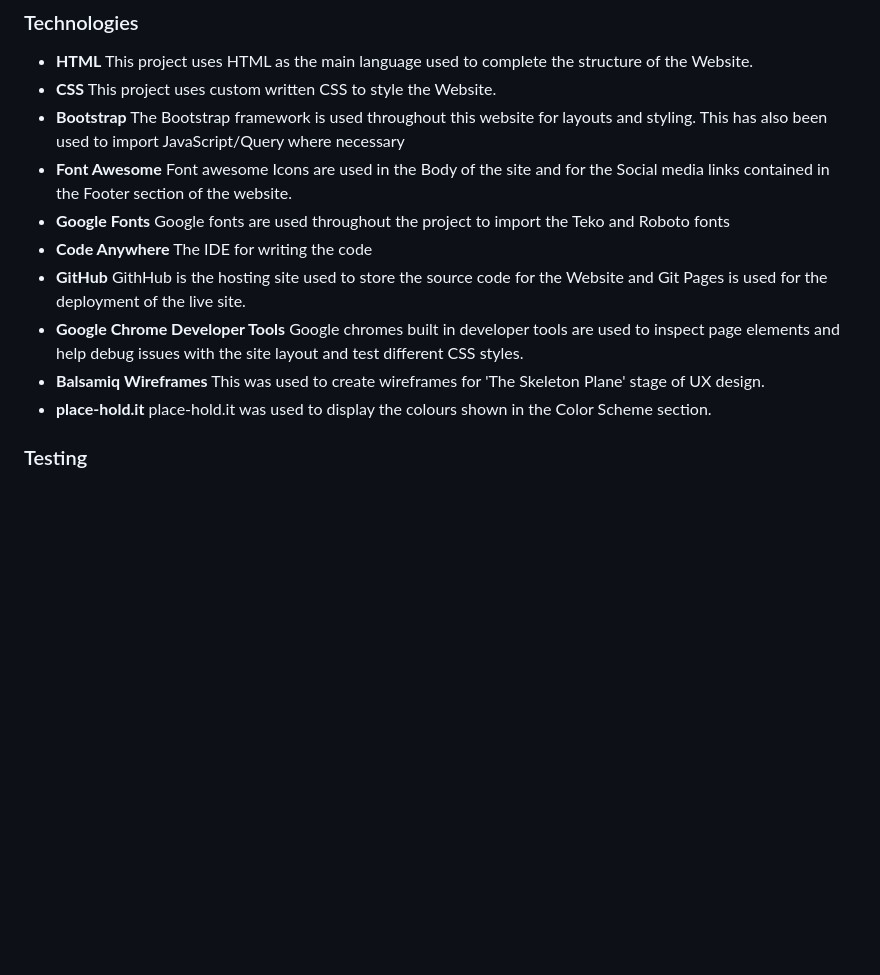
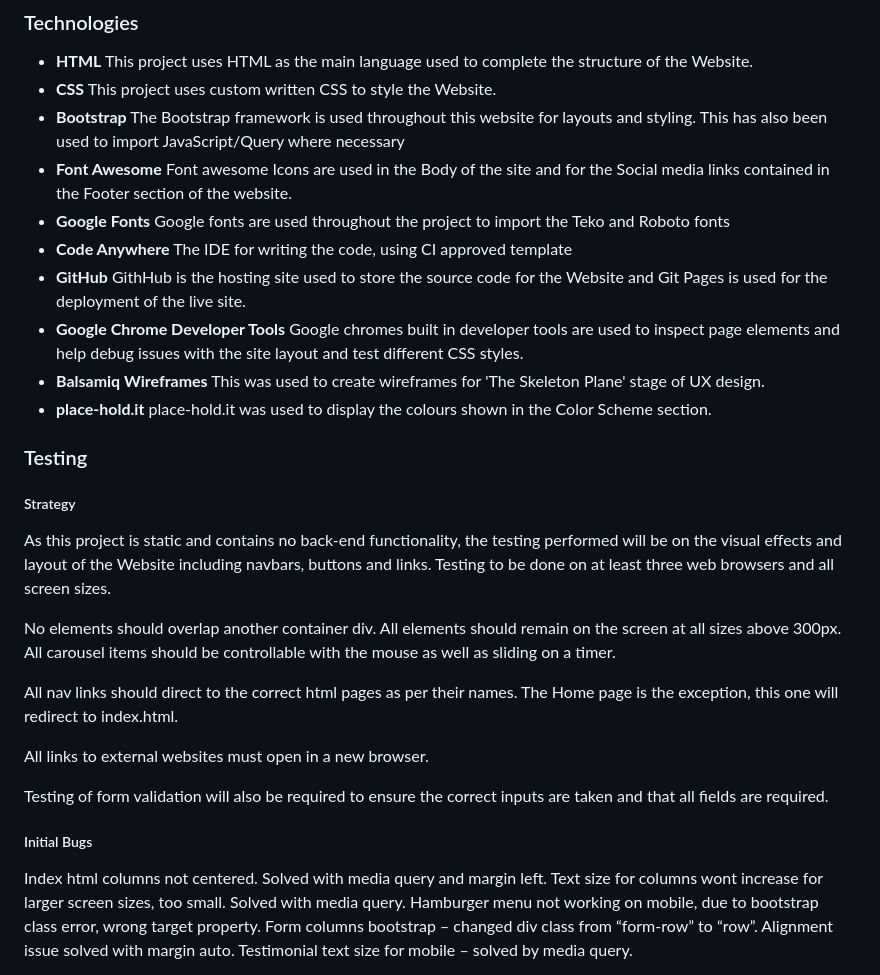
Before and after one commit to HawesJM/GymSpotter, a Markdown page: README.md, the part around the change printed below. Drawn GitHub-style; blank space fills up the shorter version.

```diff
--- a/README.md
+++ b/README.md
@@ -67,7 +67,7 @@ Font awesome Icons are used in the Body of the site and for the Social media lin
 - **Google Fonts**
 Google fonts are used throughout the project to import the Teko and Roboto fonts
 - **Code Anywhere**
-The IDE for writing the code
+The IDE for writing the code, using CI approved template
 - **GitHub**
 GithHub is the hosting site used to store the source code for the Website and Git Pages is used for the deployment of the live site.
 - **Google Chrome Developer Tools**
@@ -79,3 +79,21 @@ place-hold.it was used to display the colours shown in the Color Scheme section.
 
 ### Testing
 
+##### Strategy
+As this project is static and contains no back-end functionality, the testing performed will be on the visual effects and layout of the Website including navbars, buttons and links. Testing to be done on at least three web browsers and all screen sizes.
+
+No elements should overlap another container div. All elements should remain on the screen at all sizes above 300px. All carousel items should be controllable with the mouse as well as sliding on a timer.
+
+All nav links should direct to the correct html pages as per their names. The Home page is the exception, this one will redirect to index.html.
+
+All links to external websites must open in a new browser.
+
+Testing of form validation will also be required to ensure the correct inputs are taken and that all fields are required.
+
+##### Initial Bugs
+Index html columns not centered. Solved with media query and margin left.
+Text size for columns wont increase for larger screen sizes, too small. Solved with media query.
+Hamburger menu not working on mobile, due to bootstrap class error, wrong target property.
+Form columns bootstrap – changed div class from “form-row” to “row”. Alignment issue solved with margin auto.
+Testimonial text size for mobile – solved by media query.
+
```
Also changed, not shown: other parts of README.md (+13 -2 lines), testing/map-padding-bug.png (added), testing/testingreport.png (added), 1 other file.
